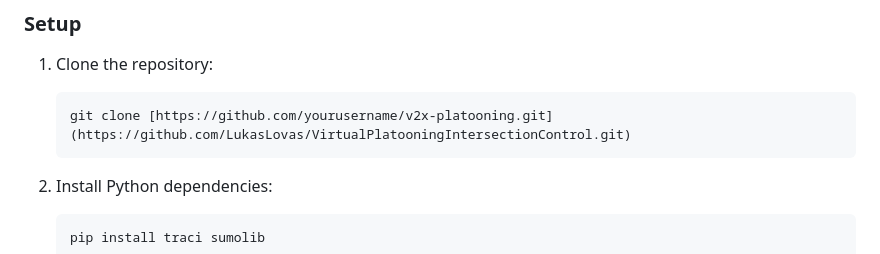
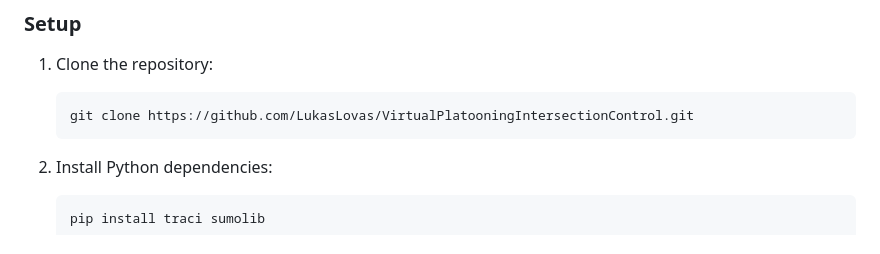
Before and after one commit to LukasLovas/VirtualPlatooningIntersectionControl, a Markdown page: README.md, the part around the change. Drawn GitHub-style.

````diff
--- a/README.md
+++ b/README.md
@@ -63,7 +63,7 @@ The system consists of three main components:
 
 1. Clone the repository:
    ```bash
-   git clone [https://github.com/yourusername/v2x-platooning.git](https://github.com/LukasLovas/VirtualPlatooningIntersectionControl.git)
+   git clone https://github.com/LukasLovas/VirtualPlatooningIntersectionControl.git
    ```
 
 2. Install Python dependencies:
````
